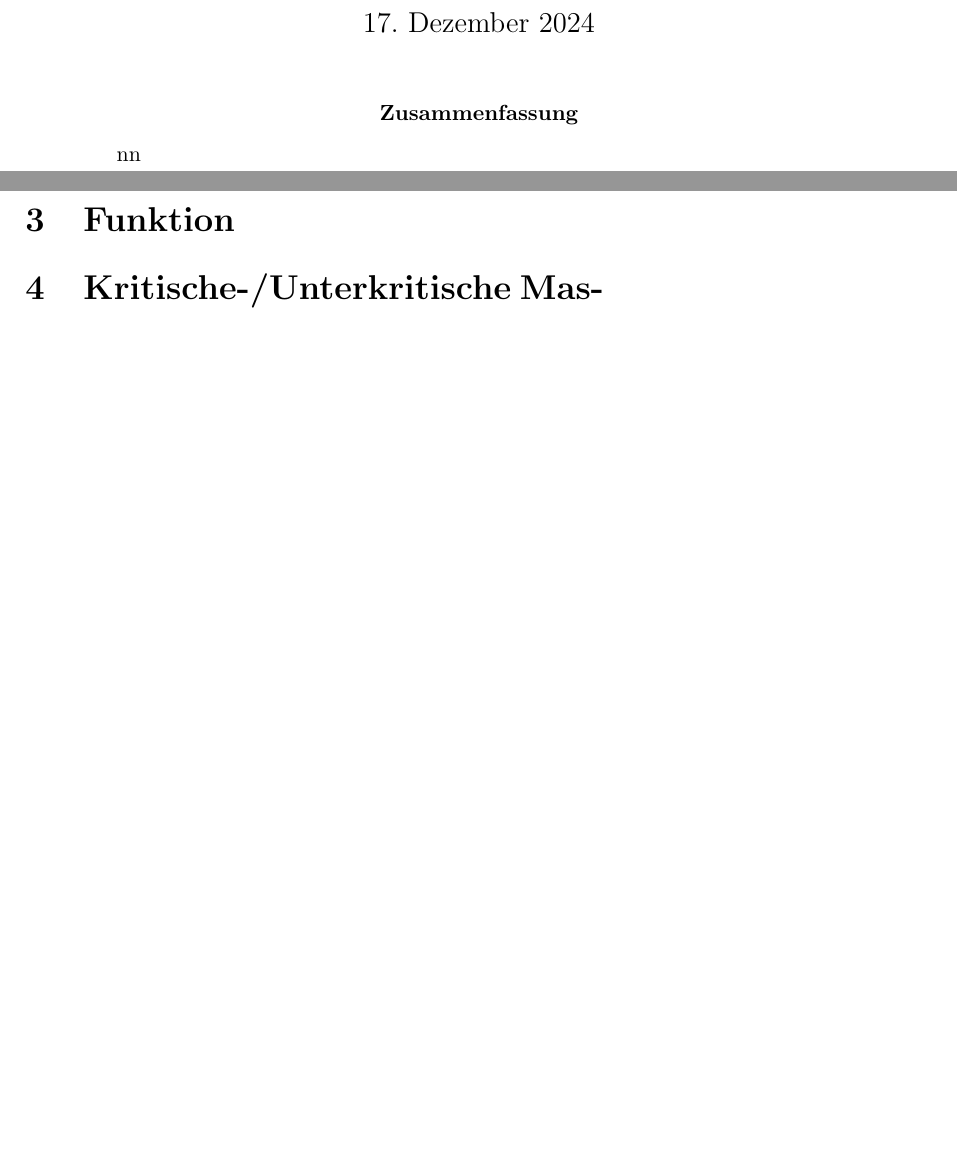
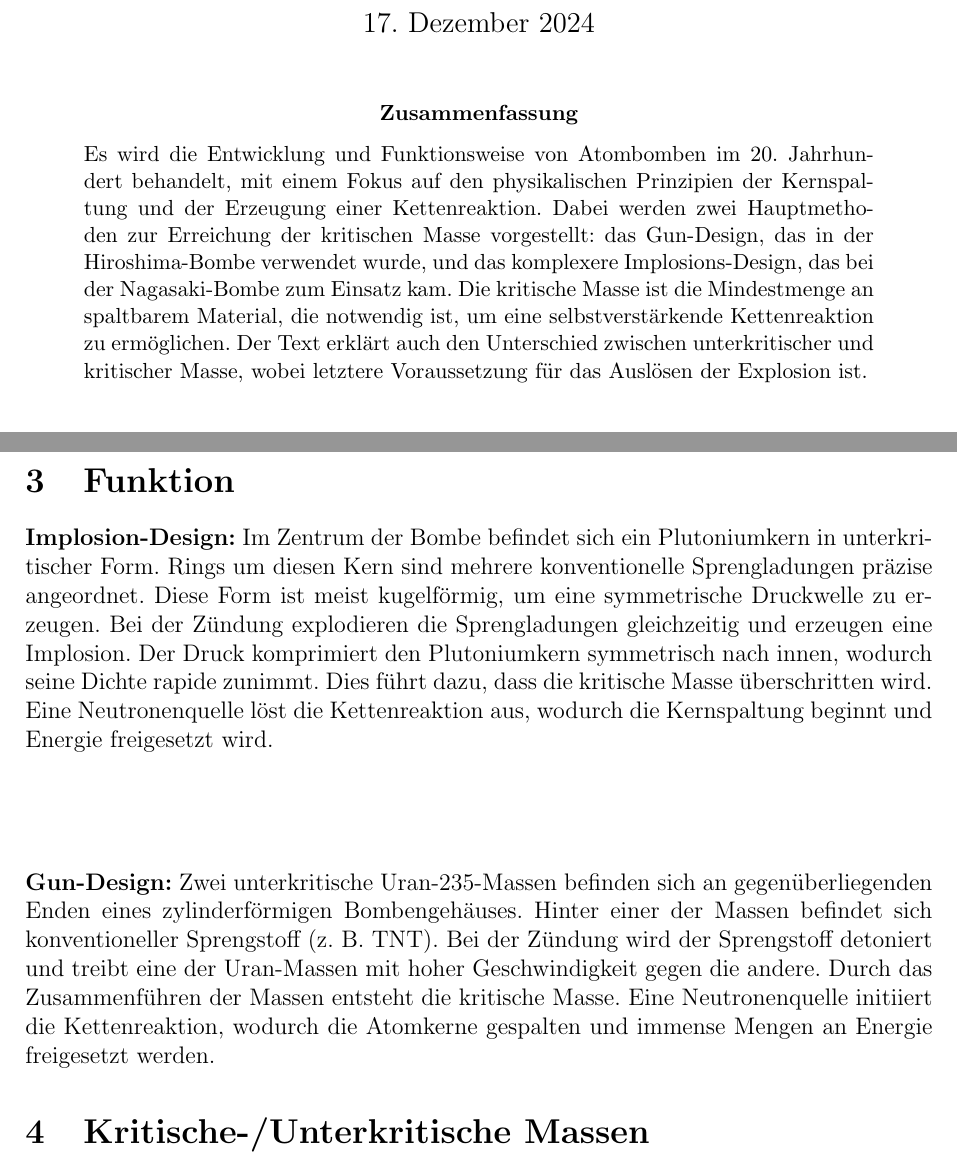
Before and after one commit to Jason4225/LaTeX-Atombombe, a LaTeX paper (Latex.tex): two parts of pages 1 and 4 of 5 before the commit and two parts of pages 1 and 3 of 4 after it, joined at a grey line, cut so that both start at the same text, the shorter picture padded with empty space. Compiled offline with pdfLaTeX.

Commit message:
Content update

```diff
--- a/Latex.tex
+++ b/Latex.tex
@@ -28,5 +28,5 @@
 \maketitle
 
 \begin{abstract}
-nn
+\noindent Es wird die Entwicklung und Funktionsweise von Atombomben im 20. Jahrhundert behandelt, mit einem Fokus auf den physikalischen Prinzipien der Kernspaltung und der Erzeugung einer Kettenreaktion. Dabei werden zwei Hauptmethoden zur Erreichung der kritischen Masse vorgestellt: das Gun-Design, das in der Hiroshima-Bombe verwendet wurde, und das komplexere Implosions-Design, das bei der Nagasaki-Bombe zum Einsatz kam. Die kritische Masse ist die Mindestmenge an spaltbarem Material, die notwendig ist, um eine selbstverstärkende Kettenreaktion zu ermöglichen. Der Text erklärt auch den Unterschied zwischen unterkritischer und kritischer Masse, wobei letztere Voraussetzung für das Auslösen der Explosion ist.
 \end{abstract}
@@ -60,9 +58,25 @@ Plutonium neigt bei zu langsamer Kompression zu vorzeitiger Zündung, was die Ve
 
 \newpage
 
+\clearpage
 \section{Funktion}
 \hypertarget{implosion_section}{}
+\textbf{Implosion-Design:}
+Im Zentrum der Bombe befindet sich ein Plutoniumkern in unterkritischer Form.
+Rings um diesen Kern sind mehrere konventionelle Sprengladungen präzise angeordnet. Diese Form ist meist kugelförmig, um eine symmetrische Druckwelle zu erzeugen.
+Bei der Zündung explodieren die Sprengladungen gleichzeitig und erzeugen eine Implosion.
+Der Druck komprimiert den Plutoniumkern symmetrisch nach innen, wodurch seine Dichte rapide zunimmt. Dies führt dazu, dass die kritische Masse überschritten wird.
+Eine Neutronenquelle löst die Kettenreaktion aus, wodurch die Kernspaltung beginnt und Energie freigesetzt wird.
+
+\vspace*{2cm}
+
 \hypertarget{gun_section}{}
+\noindent\textbf{Gun-Design:}
+Zwei unterkritische Uran-235-Massen befinden sich an gegenüberliegenden Enden eines zylinderförmigen Bombengehäuses.
+Hinter einer der Massen befindet sich konventioneller Sprengstoff (z. B. TNT).
+Bei der Zündung wird der Sprengstoff detoniert und treibt eine der Uran-Massen mit hoher Geschwindigkeit gegen die andere.
+Durch das Zusammenführen der Massen entsteht die kritische Masse.
+Eine Neutronenquelle initiiert die Kettenreaktion, wodurch die Atomkerne gespalten und immense Mengen an Energie freigesetzt werden.
 
 \section{Kritische-/Unterkritische Massen}
 \textbf{Unterkritische Masse:}
```
Also changed, not shown: Latex.pdf, Latex.tex (2 more changed lines), 6 other files.
